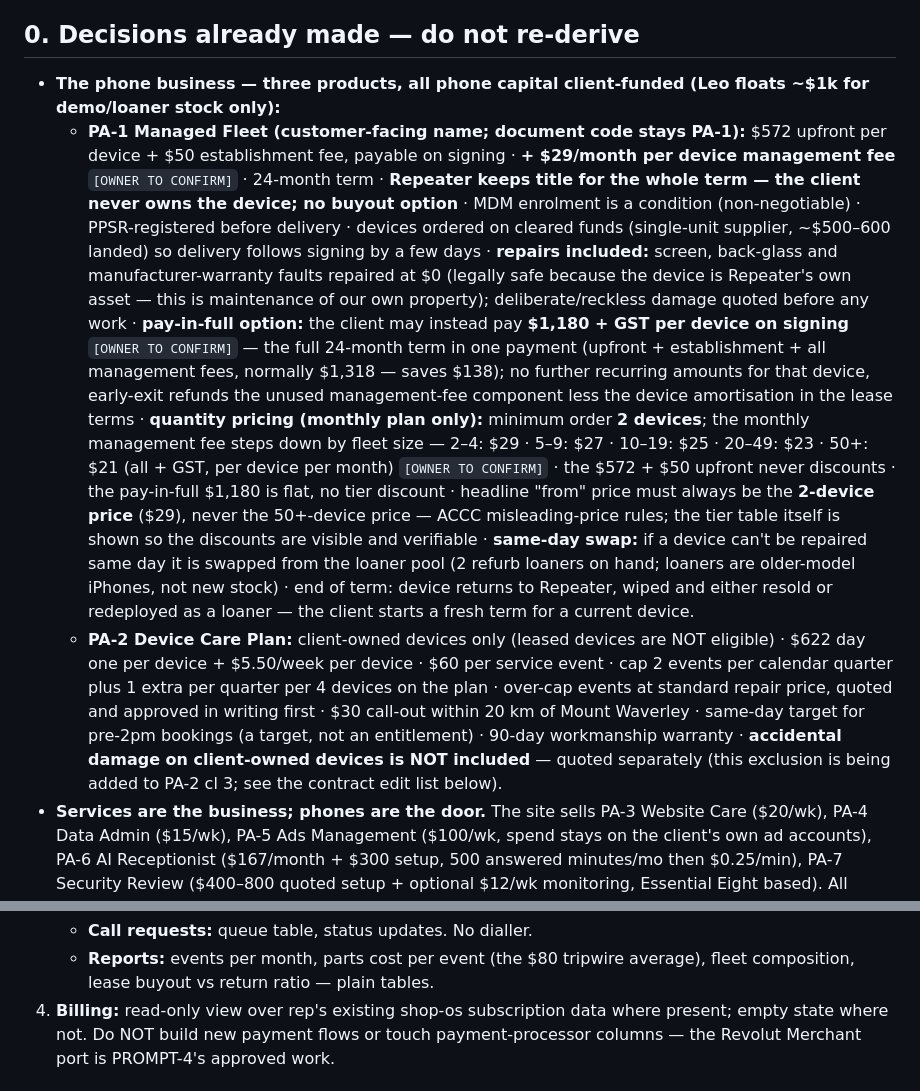
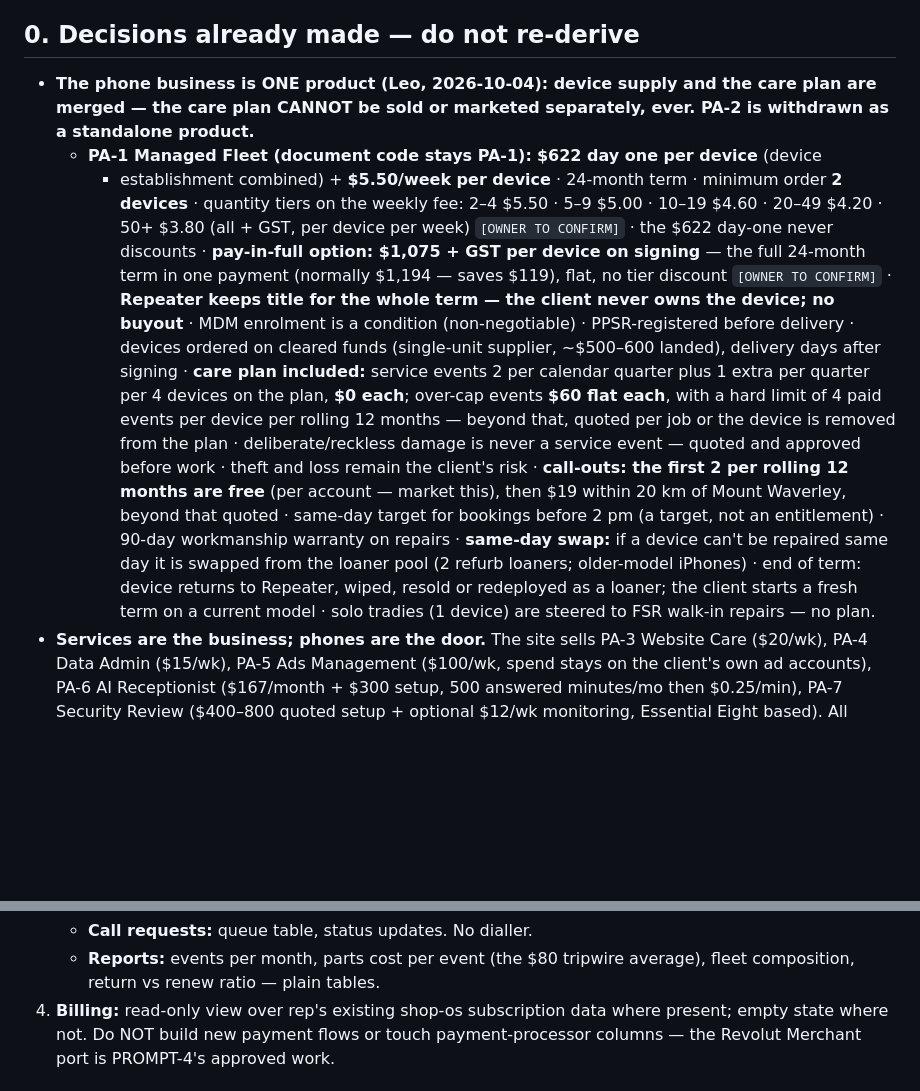
Before and after one commit to leonlangkau/rep, a Markdown page: docs/PROMPT-5-fleet-admin.md, 2 parts joined by grey strips. Rendered like a GitHub page; blank space fills up the shorter version.

```diff
--- a/docs/PROMPT-5-fleet-admin.md
+++ b/docs/PROMPT-5-fleet-admin.md
@@ -15,41 +15,32 @@ never invent or "improve" them.
 
 ## 0. Decisions already made — do not re-derive
 
-- **The phone business — three products, all phone capital client-funded (Leo floats
-  ~$1k for demo/loaner stock only):**
-  - **PA-1 Managed Fleet (customer-facing name; document code stays PA-1):** $572 upfront
-    per device + $50 establishment fee, payable on signing · **+ $29/month per device
-    management fee** `[OWNER TO CONFIRM]` · 24-month term · **Repeater keeps title for the
-    whole term — the client never owns the device; no buyout option** · MDM enrolment is a
-    condition (non-negotiable) · PPSR-registered before delivery · devices ordered on
-    cleared funds (single-unit supplier, ~$500–600 landed) so delivery follows signing by
-    a few days · **repairs included:** screen, back-glass and manufacturer-warranty faults
-    repaired at $0 (legally safe because the device is Repeater's own asset — this is
-    maintenance of our own property); deliberate/reckless damage quoted before any work ·
-    **pay-in-full option:** the client may instead pay **$1,180 + GST per device on
-    signing** `[OWNER TO CONFIRM]` — the full 24-month term in one payment (upfront +
-    establishment + all management fees, normally $1,318 — saves $138); no further
-    recurring amounts for that device, early-exit refunds the unused management-fee
-    component less the device amortisation in the lease terms ·
-    **quantity pricing (monthly plan only):** minimum order **2 devices**; the monthly
-    management fee steps down by fleet size — 2–4: $29 · 5–9: $27 · 10–19: $25 ·
-    20–49: $23 · 50+: $21 (all + GST, per device per month) `[OWNER TO CONFIRM]` · the
-    $572 + $50 upfront never discounts · the pay-in-full $1,180 is flat, no tier discount ·
-    headline "from" price must always be the **2-device price** ($29), never the
-    50+-device price — ACCC misleading-price rules; the tier table itself is shown so the
-    discounts are visible and verifiable ·
-    **same-day swap:** if a device can't be repaired same day it is swapped from the
-    loaner pool (2 refurb loaners on hand; loaners are older-model iPhones, not new
-    stock) · end of term: device returns to Repeater, wiped and either resold or
-    redeployed as a loaner — the client starts a fresh term for a current device.
-  - **PA-2 Device Care Plan:** client-owned devices only (leased devices are NOT eligible)
-    · $622 day one per device + $5.50/week per device · $60 per service event · cap 2
-    events per calendar quarter plus 1 extra per quarter per 4 devices on the plan ·
-    over-cap events at standard repair price, quoted and approved in writing first · $30
-    call-out within 20 km of Mount Waverley · same-day target for pre-2pm bookings (a
-    target, not an entitlement) · 90-day workmanship warranty · **accidental damage on
-    client-owned devices is NOT included** — quoted separately (this exclusion is being
-    added to PA-2 cl 3; see the contract edit list below).
+- **The phone business is ONE product (Leo, 2026-10-04): device supply and the care plan
+  are merged — the care plan CANNOT be sold or marketed separately, ever. PA-2 is
+  withdrawn as a standalone product.**
+  - **PA-1 Managed Fleet (document code stays PA-1):** **$622 day one per device** (device
+    + establishment combined) + **$5.50/week per device** · 24-month term · minimum order
+    **2 devices** · quantity tiers on the weekly fee: 2–4 $5.50 · 5–9 $5.00 · 10–19 $4.60 ·
+    20–49 $4.20 · 50+ $3.80 (all + GST, per device per week) `[OWNER TO CONFIRM]` · the
+    $622 day-one never discounts · **pay-in-full option: $1,075 + GST per device on
+    signing** — the full 24-month term in one payment (normally $1,194 — saves $119),
+    flat, no tier discount `[OWNER TO CONFIRM]` · **Repeater keeps title for the whole
+    term — the client never owns the device; no buyout** · MDM enrolment is a condition
+    (non-negotiable) · PPSR-registered before delivery · devices ordered on cleared funds
+    (single-unit supplier, ~$500–600 landed), delivery days after signing ·
+    **care plan included:** service events 2 per calendar quarter plus 1 extra per quarter
+    per 4 devices on the plan, **$0 each**; over-cap events **$60 flat each**, with a hard
+    limit of 4 paid events per device per rolling 12 months — beyond that, quoted per job
+    or the device is removed from the plan · deliberate/reckless damage is never a service
+    event — quoted and approved before work · theft and loss remain the client's risk ·
+    **call-outs: the first 2 per rolling 12 months are free** (per account — market this),
+    then $19 within 20 km of Mount Waverley, beyond that quoted · same-day target for
+    bookings before 2 pm (a target, not an entitlement) · 90-day workmanship warranty on
+    repairs · **same-day swap:** if a device can't be repaired same day it is swapped from
+    the loaner pool (2 refurb loaners; older-model iPhones) · end of term: device returns
+    to Repeater, wiped, resold or redeployed as a loaner; the client starts a fresh term
+    on a current model · solo tradies (1 device) are steered to FSR walk-in repairs — no
+    plan.
 - **Services are the business; phones are the door.** The site sells PA-3 Website Care
   ($20/wk), PA-4 Data Admin ($15/wk), PA-5 Ads Management ($100/wk, spend stays on the
   client's own ad accounts), PA-6 AI Receptionist ($167/month + $300 setup, 500 answered
@@ -182,6 +179,6 @@ cookies). Port the pattern; rep stays dependency-free.
    - **Call requests:** queue table, status updates. No dialler.
    - **Reports:** events per month, parts cost per event (the $80 tripwire average),
-     fleet composition, lease buyout vs return ratio — plain tables.
+     fleet composition, return vs renew ratio — plain tables.
 4. **Billing:** read-only view over rep's existing shop-os subscription data where
    present; empty state where not. Do NOT build new payment flows or touch
    payment-processor columns — the Revolut Merchant port is PROMPT-4's approved work.
```
Also changed, not shown: other parts of docs/PROMPT-5-fleet-admin.md (+50 -44 lines).
